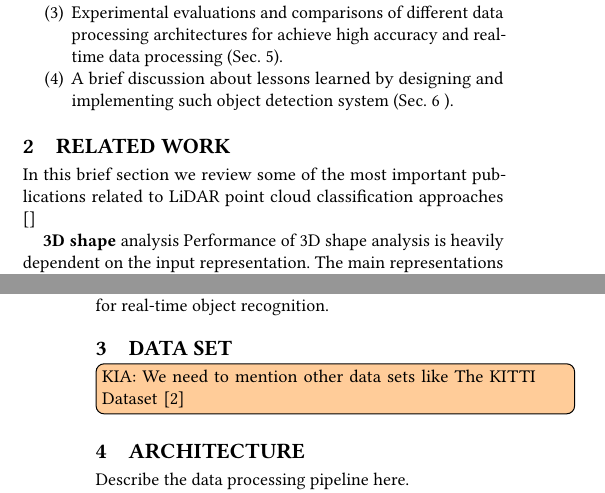
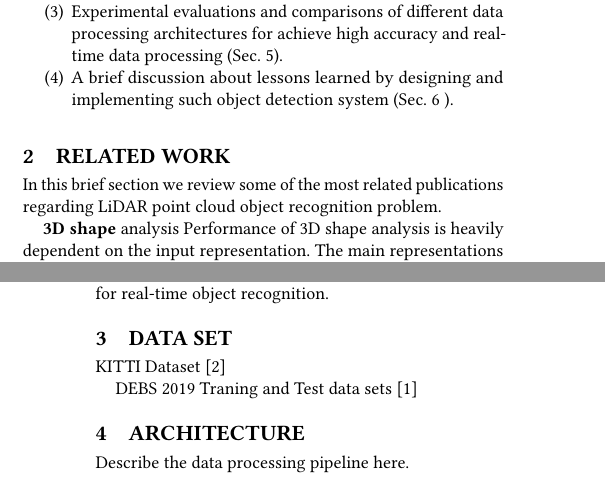
Before and after one commit to kiat/debs2019, a LaTeX paper (paper/main.tex, which reads paper/data.tex, paper/relatedWork.tex): two parts of the columns of pages 1 and 2 of 2, joined at a grey line, cut so that both start at the same text. Compiled offline with pdfLaTeX.

Commit message:
minor changes

```diff
--- a/paper/data.tex
+++ b/paper/data.tex
@@ -36,6 +36,10 @@
 
 %We just need to describe what the data is about.
 
+% We need to mention other data sets like The KITTI Dataset \cite{Geiger2013IJRR}
 
 
-\TODO{We need to mention other data sets like The KITTI Dataset \cite{Geiger2013IJRR}}
+
+KITTI Dataset \cite{Geiger2013IJRR}
+
+DEBS 2019 Traning and Test data sets \cite{DEBSGC2019}
--- a/paper/relatedWork.tex
+++ b/paper/relatedWork.tex
@@ -1,6 +1,5 @@
 \section{Related Work}\label{sec:relatedWork}
-
-In this brief section we review some of the most important publications related to LiDAR point cloud classification approaches []
+In this brief section we review some of the most related publications regarding LiDAR point cloud object recognition problem.
 
 %SAEED: describe some related work:
 \textbf{3D shape} analysis Performance of 3D shape analysis is heavily dependent on the input representation. The main representations are volumetric, point cloud and multi-view.
```
Also changed, not shown: paper/relatedWork.tex (7 more changed lines).
